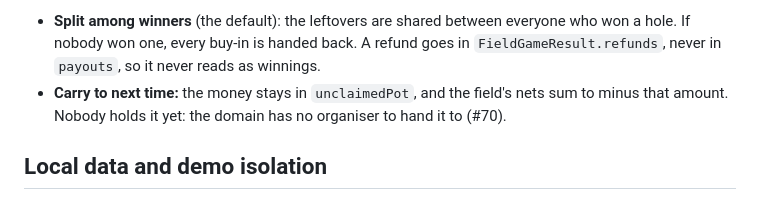
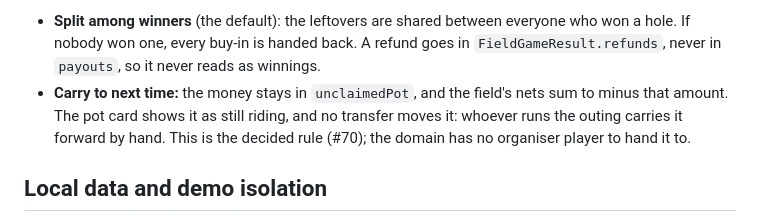
Before and after one commit to jwh3times/PressGolf, a Markdown page: docs/architecture.md, the part around the change. Drawn GitHub-style.

Commit message:
docs: record carry money staying in the pot as the #70 rule
Co-Authored-By: Claude Opus 5.5 <noreply@anthropic.com>

```diff
--- a/docs/architecture.md
+++ b/docs/architecture.md
@@ -177,8 +177,9 @@ rule:
   refund goes in `FieldGameResult.refunds`, never in `payouts`, so it never
   reads as winnings.
 - **Carry to next time:** the money stays in `unclaimedPot`, and the field's nets
-  sum to minus that amount. Nobody holds it yet: the domain has no organiser to
-  hand it to (#70).
+  sum to minus that amount. The pot card shows it as still riding, and no
+  transfer moves it: whoever runs the outing carries it forward by hand. This
+  is the decided rule (#70); the domain has no organiser player to hand it to.
 
 ## Local data and demo isolation
 
```
Also changed, not shown: docs/testing-and-ci.md (+2 -2 lines).
